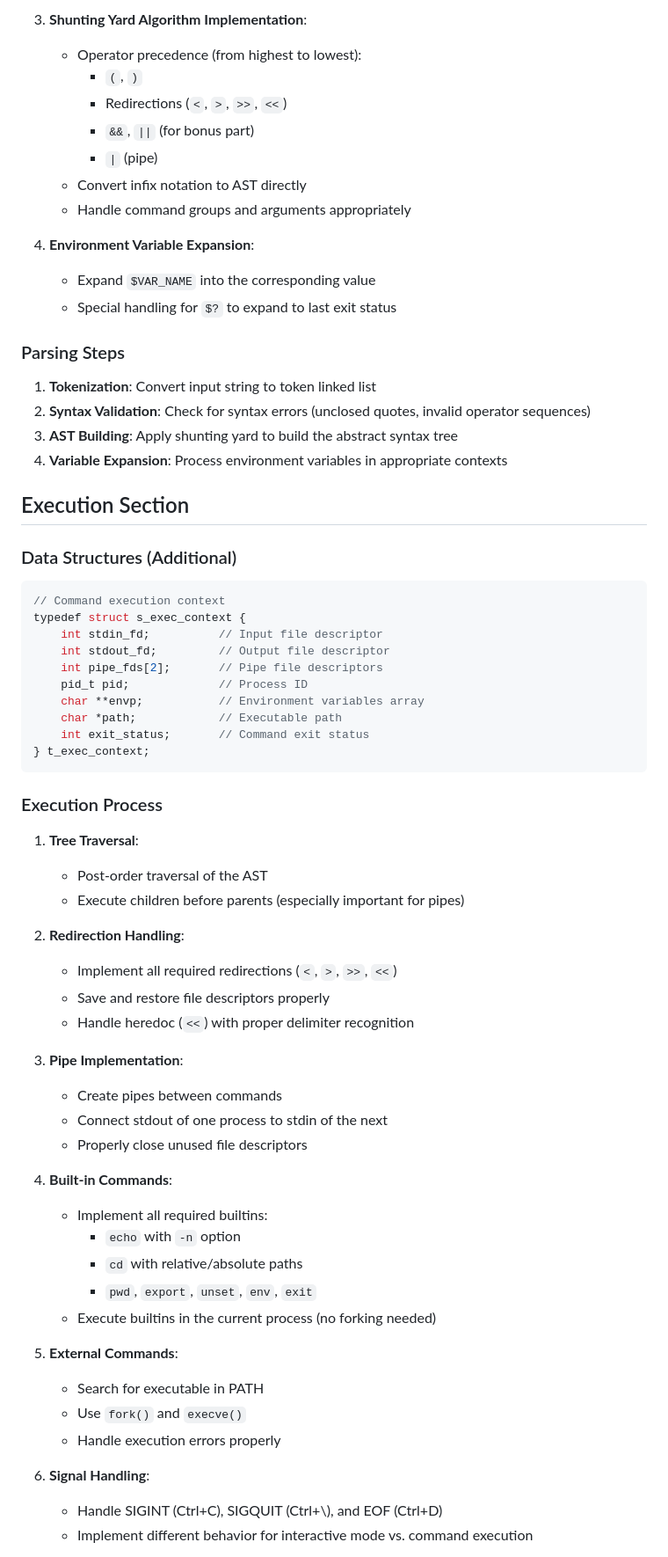
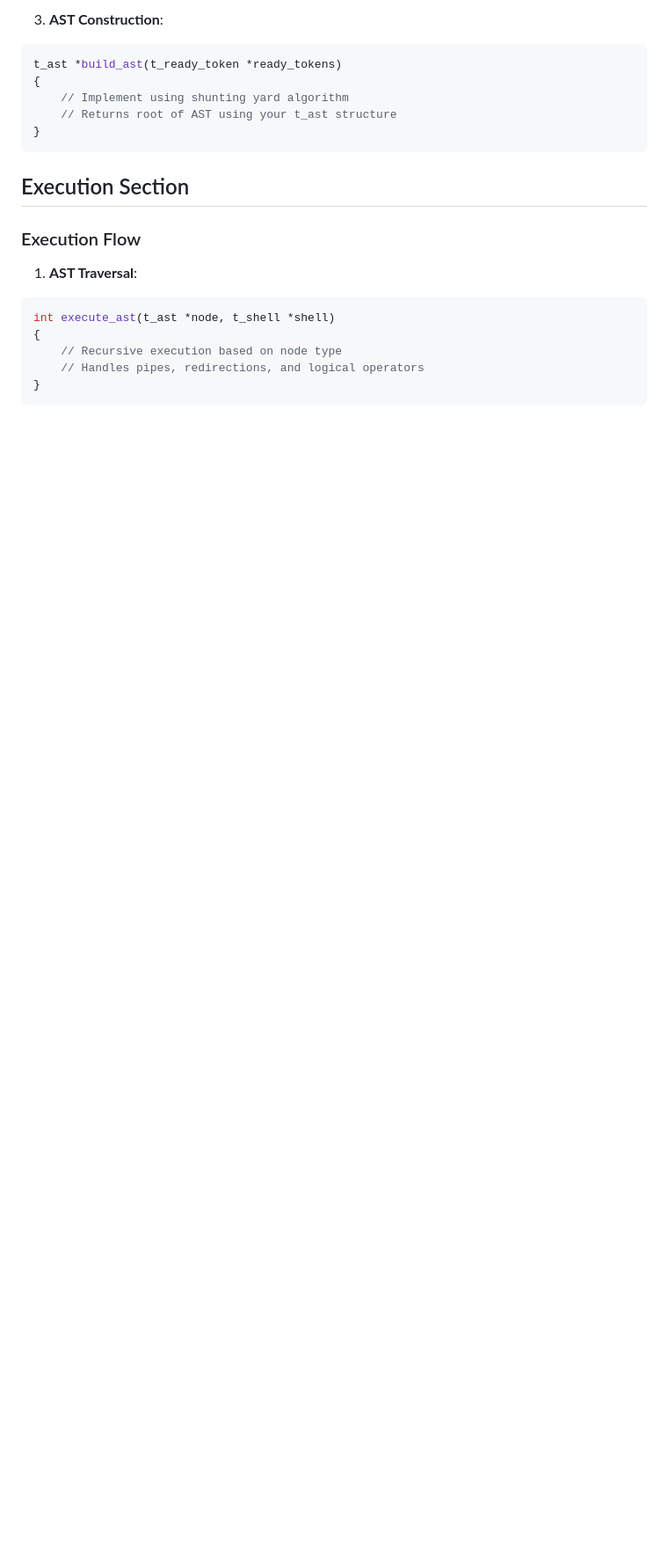
Before and after one commit to MliliGenes/le-shell, a Markdown page: README.md, the part around the change printed below. Shown: that part at 88% size. Rendered like a GitHub page; blank space fills up the shorter version.

````diff
--- a/README.md
+++ b/README.md
@@ -88,70 +42,23 @@ typedef struct s_shell {
 
-3. **Shunting Yard Algorithm Implementation**:
-   - Operator precedence (from highest to lowest):
-     - `(`, `)`
-     - Redirections (`<`, `>`, `>>`, `<<`)
-     - `&&`, `||` (for bonus part)
-     - `|` (pipe)
-   - Convert infix notation to AST directly
-   - Handle command groups and arguments appropriately
-
-4. **Environment Variable Expansion**:
-   - Expand `$VAR_NAME` into the corresponding value
-   - Special handling for `$?` to expand to last exit status
-
-### Parsing Steps
-
-1. **Tokenization**: Convert input string to token linked list
-2. **Syntax Validation**: Check for syntax errors (unclosed quotes, invalid operator sequences)
-3. **AST Building**: Apply shunting yard to build the abstract syntax tree
-4. **Variable Expansion**: Process environment variables in appropriate contexts
+3. **AST Construction**:
+```c
+t_ast *build_ast(t_ready_token *ready_tokens)
+{
+    // Implement using shunting yard algorithm
+    // Returns root of AST using your t_ast structure
+}
+```
 
 ## Execution Section
 
-### Data Structures (Additional)
+### Execution Flow
 
+1. **AST Traversal**:
 ```c
-// Command execution context
-typedef struct s_exec_context {
-    int stdin_fd;          // Input file descriptor
-    int stdout_fd;         // Output file descriptor
-    int pipe_fds[2];       // Pipe file descriptors
-    pid_t pid;             // Process ID
-    char **envp;           // Environment variables array
-    char *path;            // Executable path
-    int exit_status;       // Command exit status
-} t_exec_context;
+int execute_ast(t_ast *node, t_shell *shell)
+{
+    // Recursive execution based on node type
+    // Handles pipes, redirections, and logical operators
+}
 ```
 
-### Execution Process
-
-1. **Tree Traversal**:
-   - Post-order traversal of the AST
-   - Execute children before parents (especially important for pipes)
-
-2. **Redirection Handling**:
-   - Implement all required redirections (`<`, `>`, `>>`, `<<`)
-   - Save and restore file descriptors properly
-   - Handle heredoc (`<<`) with proper delimiter recognition
-
-3. **Pipe Implementation**:
-   - Create pipes between commands
-   - Connect stdout of one process to stdin of the next
-   - Properly close unused file descriptors
-
-4. **Built-in Commands**:
-   - Implement all required builtins:
-     - `echo` with `-n` option
-     - `cd` with relative/absolute paths
-     - `pwd`, `export`, `unset`, `env`, `exit`
-   - Execute builtins in the current process (no forking needed)
-
-5. **External Commands**:
-   - Search for executable in PATH
-   - Use `fork()` and `execve()`
-   - Handle execution errors properly
-
-6. **Signal Handling**:
-   - Handle SIGINT (Ctrl+C), SIGQUIT (Ctrl+\\), and EOF (Ctrl+D)
-   - Implement different behavior for interactive mode vs. command execution
-
````
Also changed, not shown: other parts of README.md (+132 -144 lines).
